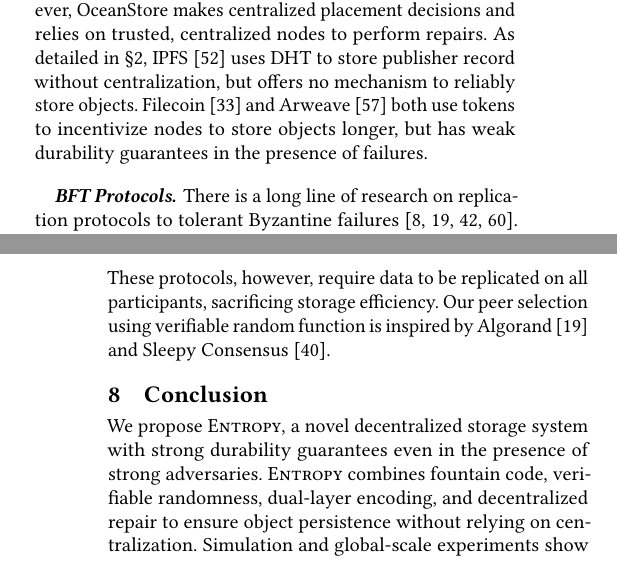
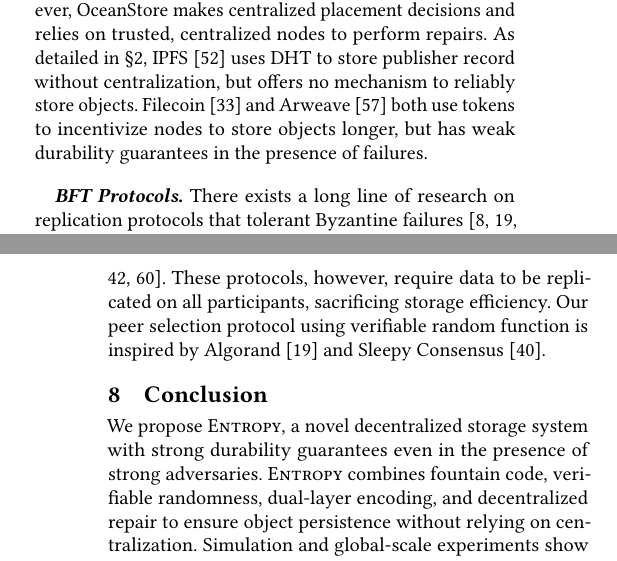
Before and after one commit to sgdxbc/dddht-paper, a LaTeX document (paper.tex, which reads sections/relwk.tex): two parts of the columns of pages 13 and 14 of 15, joined at a grey line, cut so that both start at the same text. Compiled offline with pdfLaTeX; a LaTeX package or settings file that is missing is left out.

Commit message:
minor edits

```diff
--- a/sections/relwk.tex
+++ b/sections/relwk.tex
@@ -19,9 +19,9 @@ As detailed in \autoref{sec:background}, IPFS~\cite{ipfs} uses DHT to store publ
 Filecoin~\cite{filecoin} and Arweave~\cite{ar} both use tokens to incentivize nodes to store objects longer, but has weak durability guarantees in the presence of failures.
 
 \paragraph{BFT Protocols}
-There is a long line of research on replication protocols to tolerant Byzantine failures~\cite{pbft,algorand,hotstuff,bitcoin}.
+There exists a long line of research on replication protocols that tolerant Byzantine failures~\cite{pbft,algorand,hotstuff,bitcoin}.
 These protocols, however, require data to be replicated on all participants, sacrificing storage efficiency.
-Our peer selection using verifiable random function is inspired by Algorand~\cite{algorand} and Sleepy Consensus~\cite{sleepyconsensus}.
+Our peer selection protocol using verifiable random function is inspired by Algorand~\cite{algorand} and Sleepy Consensus~\cite{sleepyconsensus}.
 
 \iffalse
 
```
